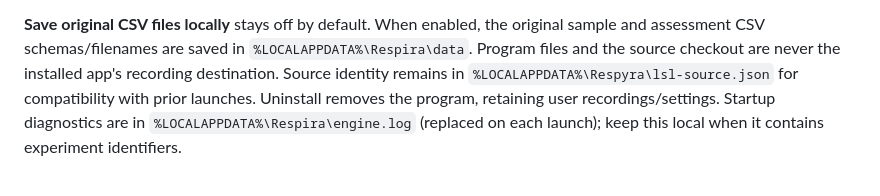
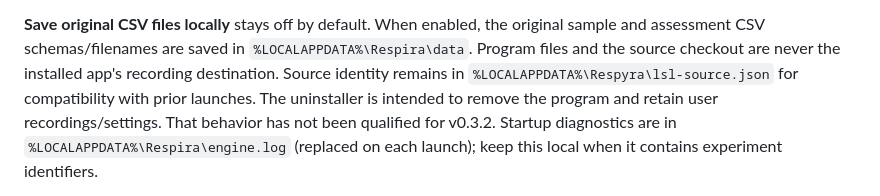
Before and after one commit to GeorgeFejer91/respyra-2.0, a Markdown page: docs/windows-install.md, the part around the change. GitHub-like rendering.

```diff
--- a/docs/windows-install.md
+++ b/docs/windows-install.md
@@ -48,7 +48,8 @@ original sample and assessment CSV schemas/filenames are saved in
 `%LOCALAPPDATA%\Respira\data`. Program files and the source checkout are never
 the installed app's recording destination. Source identity remains in
 `%LOCALAPPDATA%\Respyra\lsl-source.json` for compatibility with prior launches.
-Uninstall removes the program, retaining user recordings/settings.
+The uninstaller is intended to remove the program and retain user
+recordings/settings. That behavior has not been qualified for v0.3.2.
 Startup diagnostics are in `%LOCALAPPDATA%\Respira\engine.log` (replaced on each
 launch); keep this local when it contains experiment identifiers.
 
```
Also changed, not shown: for-ai/VERIFIED.md (+14 -1 lines), for-ai/WINDOWS-INSTALLER-0.3.2-2026-09-30.md (added, +64 -0 lines).
